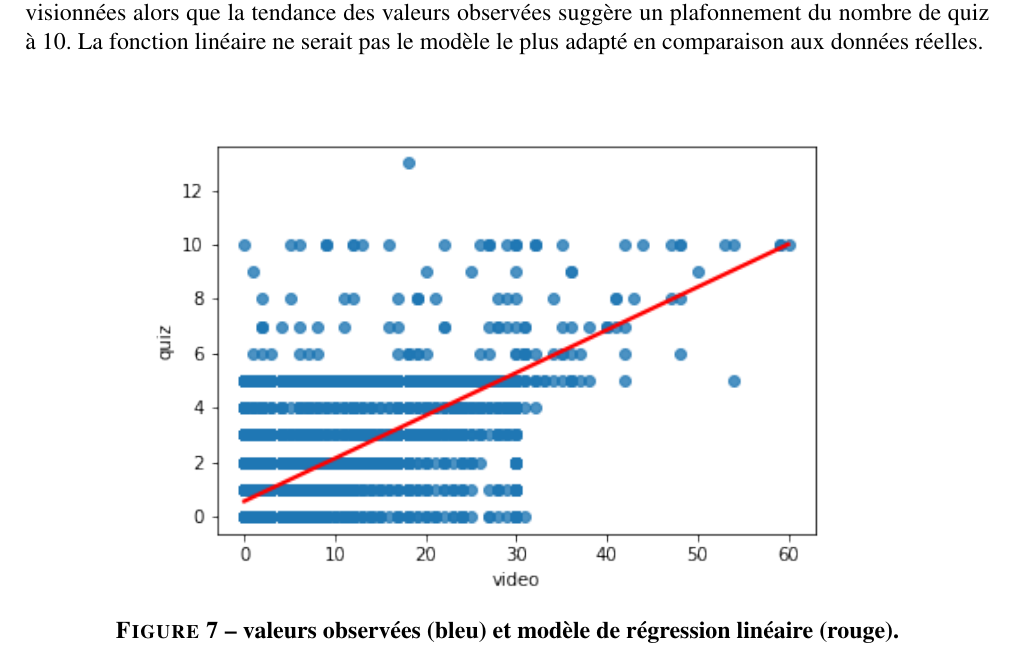
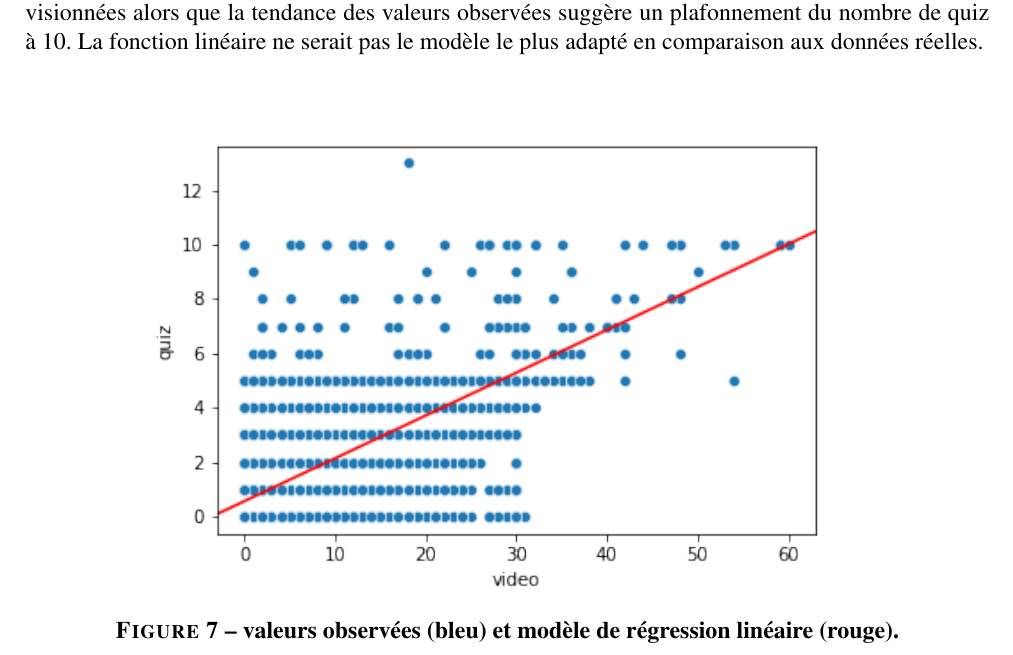
Before and after one commit to smtux/DUDA, a LaTeX document (statistique/rapport/latex/mooc_mertes.tex): part of page 9 of 11, cut so that both start at the same text. The pictures show the PDF file statistique/rapport/latex/mooc_mertes.pdf that the author committed with the source.

Commit message:
mise à jour des graph

```diff
--- a/statistique/rapport/latex/mooc_mertes.tex
+++ b/statistique/rapport/latex/mooc_mertes.tex
@@ -188,7 +188,7 @@ Après l'index HDI, intéressons-nous aux nombres de vidéos vues par rapport au
 
 	\begin{figure}[H]
 		\centering
-		\includegraphics[width=0.7\textwidth]{graph/mean_video.png}
+		\includegraphics[width=0.7\textwidth]{../../graph/mean_video.png}
 		\caption{\textbf{Moyenne des vidéos vues par genre.}}
 	\end{figure}
 
@@ -196,7 +196,7 @@ L'hypothèse de départ (H0) est qu'il n'y a aucune différence sur le nombre de
 
 	\begin{figure}[H]
 		\centering
-		\includegraphics[width=0.8\textwidth]{graph/distribution_video.png}
+		\includegraphics[width=0.8\textwidth]{../../graph/distribution_video.png}
 		\caption{\textbf{Distribution du nombre de vidéos par genre.}}
 	\end{figure}
 
@@ -205,7 +205,7 @@ La Figure 5, compare les quantiles de la distribution des vidéos des 2 modalit
 
   	\begin{figure}[H]
   		\centering
-  		\includegraphics[width=0.8\textwidth]{graph/distribution_video3.png}
+  		\includegraphics[width=0.8\textwidth]{../../graph/distribution_video3.png}
   		\caption{\textbf{Normalité de la distribution du nombre de vidéos selon le genre.}}
   	\end{figure}
 
@@ -235,7 +235,7 @@ En l'absence de normalité de distribution, on utilisera un test de Spearman afi
 
 \begin{figure}[H]
 	\centering
-	\includegraphics[width=0.8\textwidth]{graph/distribution_video4.png}
+	\includegraphics[width=0.8\textwidth]{../../graph/distribution_video4.png}
 	\caption{\textbf{Normalité de la distribution du nombre de vidéos selon le nombre de quiz.}}
 \end{figure}
 
@@ -258,7 +258,7 @@ La Figure 7, représente le scatter plot des valeurs observées et le modèle de
 
 \begin{figure}[H]
 	\centering
-	\includegraphics[width=0.8\textwidth]{graph/scatter_regression.png}
+	\includegraphics[width=0.8\textwidth]{../../graph/scatter2_regression.png}
 	\caption{\textbf{valeurs observées (bleu) et modèle de régression linéaire (rouge).}}
 \end{figure}
 
```
Also changed, not shown: statistique/rapport/latex/graph/distribution_video.png (deleted), statistique/rapport/latex/graph/distribution_video2.png (deleted), statistique/rapport/latex/graph/distribution_video3.png (deleted), statistique/rapport/latex/graph/distribution_video4.png (deleted), statistique/rapport/latex/graph/mean_video.png (deleted), statistique/rapport/latex/graph/mosaic_contingence.png (deleted), statistique/rapport/latex/graph/mosaic_residus.png (deleted), statistique/rapport/latex/graph/residus.png (deleted), statistique/rapport/latex/graph/residus_chi2.png (deleted), statistique/rapport/latex/graph/residus_regression.png (deleted), statistique/rapport/latex/graph/scatter_regression.png (deleted), statistique/rapport/latex/mooc_mertes.pdf, statistique/rapport/mooc_mertes.pdf (deleted), 3 other files.
